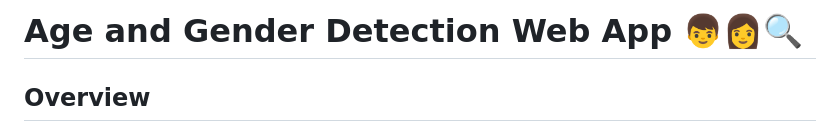
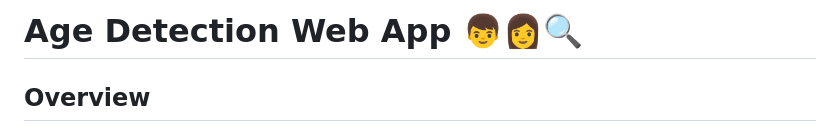
Before and after one commit to TseboJoel/Age-Detections-web-app, a Markdown page: README.md, the part around the change. GitHub-like rendering.

```diff
--- a/README.md
+++ b/README.md
@@ -1,5 +1,5 @@
 
-# Age and Gender Detection Web App 👦👩🔍
+# Age Detection Web App 👦👩🔍
 
 ## Overview
 
```
